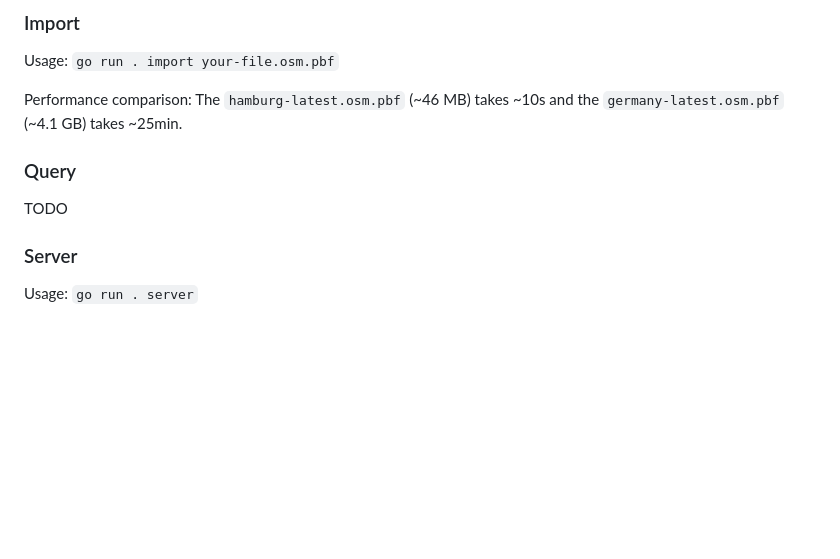
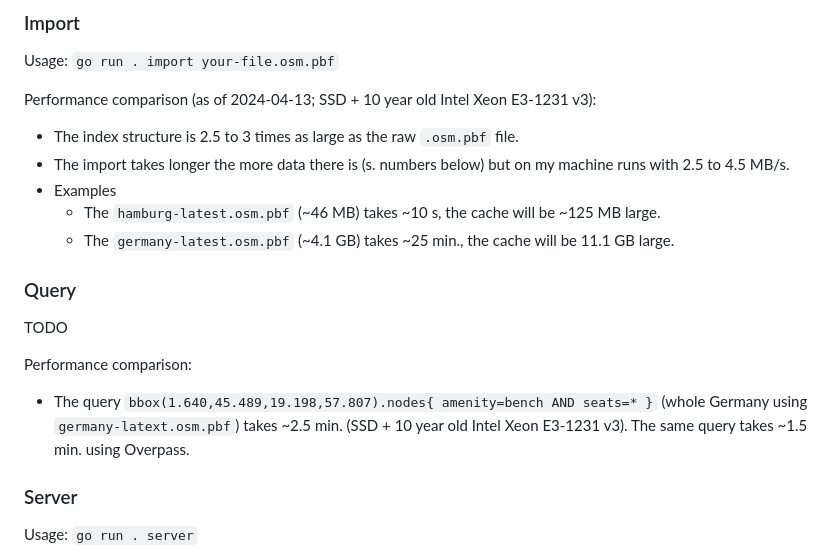
Before and after one commit to hauke96/simple-osm-queries, a Markdown page: README.md, the part around the change. GitHub-like rendering; blank space fills up the shorter version.

Commit message:
Add some performance measurements to README.md

```diff
--- a/README.md
+++ b/README.md
@@ -8,11 +8,19 @@ Proof of concept of a tool to query OSM data, which is simple in its implementat
 
 Usage: `go run . import your-file.osm.pbf`
 
-Performance comparison: The `hamburg-latest.osm.pbf` (~46 MB) takes ~10s and the `germany-latest.osm.pbf` (~4.1 GB) takes ~25min.
+Performance comparison (as of 2024-04-13; SSD + 10 year old Intel Xeon E3-1231 v3):
+* The index structure is 2.5 to 3 times as large as the raw `.osm.pbf` file.
+* The import takes longer the more data there is (s. numbers below) but on my machine runs with 2.5 to 4.5 MB/s.
+* Examples
+  * The `hamburg-latest.osm.pbf` (~46 MB) takes ~10 s, the cache will be ~125 MB large.
+  * The `germany-latest.osm.pbf` (~4.1 GB) takes ~25 min., the cache will be 11.1 GB large.
 
 ### Query
 
 TODO
+
+Performance comparison:
+* The query `bbox(1.640,45.489,19.198,57.807).nodes{ amenity=bench AND seats=* }` (whole Germany using `germany-latext.osm.pbf`) takes ~2.5 min. (SSD + 10 year old Intel Xeon E3-1231 v3). The same query takes ~1.5 min. using Overpass.
 
 ### Server
 
```
